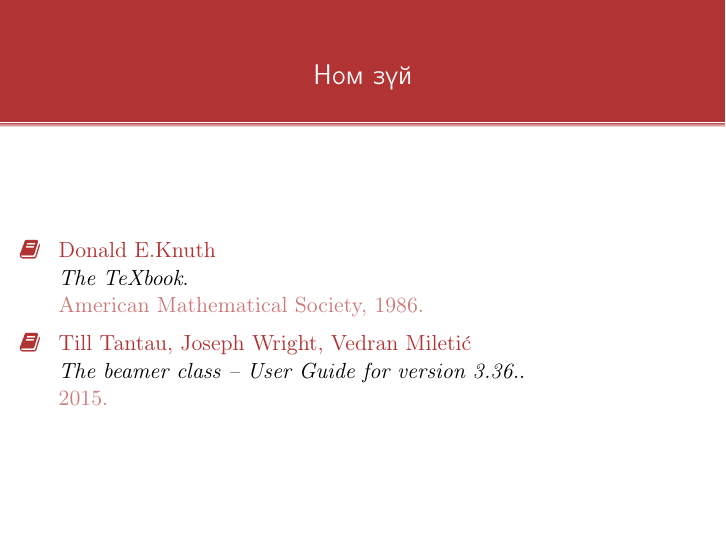
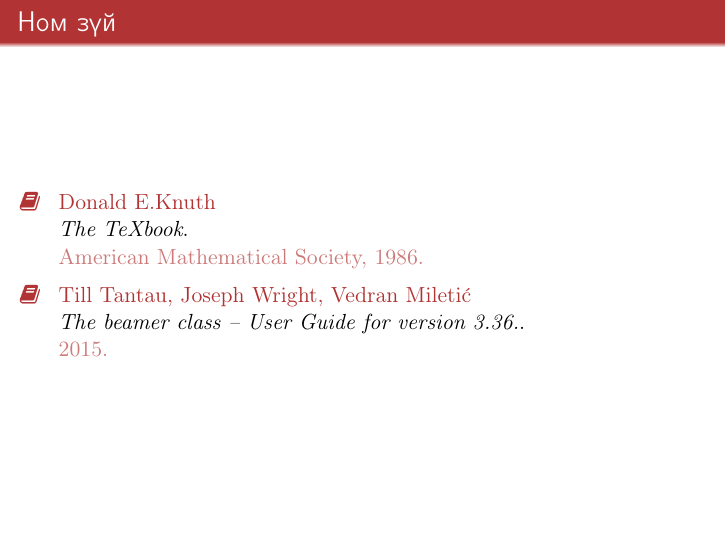
Before and after one commit to galaamn/lecture-presentation, LaTeX slides (LaTeX Template for Presentations, Handouts and Lecture Notes.tex): page 22 of 23. Compiled offline with pdfLaTeX.

Commit message:
Modified bibliography frame title

```diff
--- a/LaTeX Template for Presentations, Handouts and Lecture Notes.tex
+++ b/LaTeX Template for Presentations, Handouts and Lecture Notes.tex
@@ -427,12 +427,7 @@
 \miniframesoff
 
 \begin{frame}[plain,noframenumbering]
-\frametitle{\only<presentation>{
-\begin{center}
-Ном зүй
-\end{center}
-\vspace{-1em}
-}}
+\only<presentation>{\frametitle{Ном зүй}}
 \begin{thebibliography}{}
 %\setbeamertemplate{bibliography item}[book]
 \setbeamertemplate{bibliography item}{\usebeamercolor[bg]{frametitle}\faBook}
```
